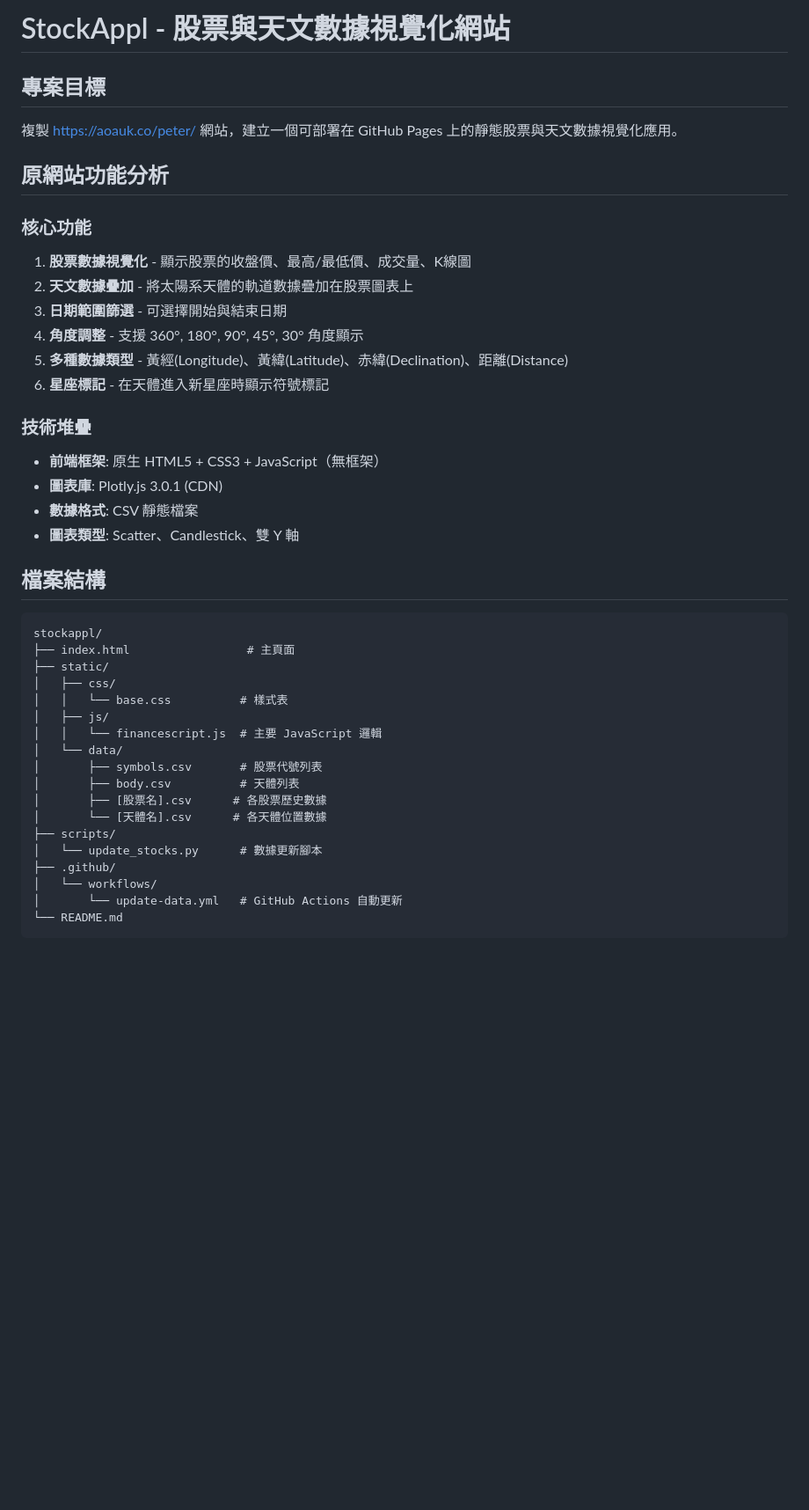
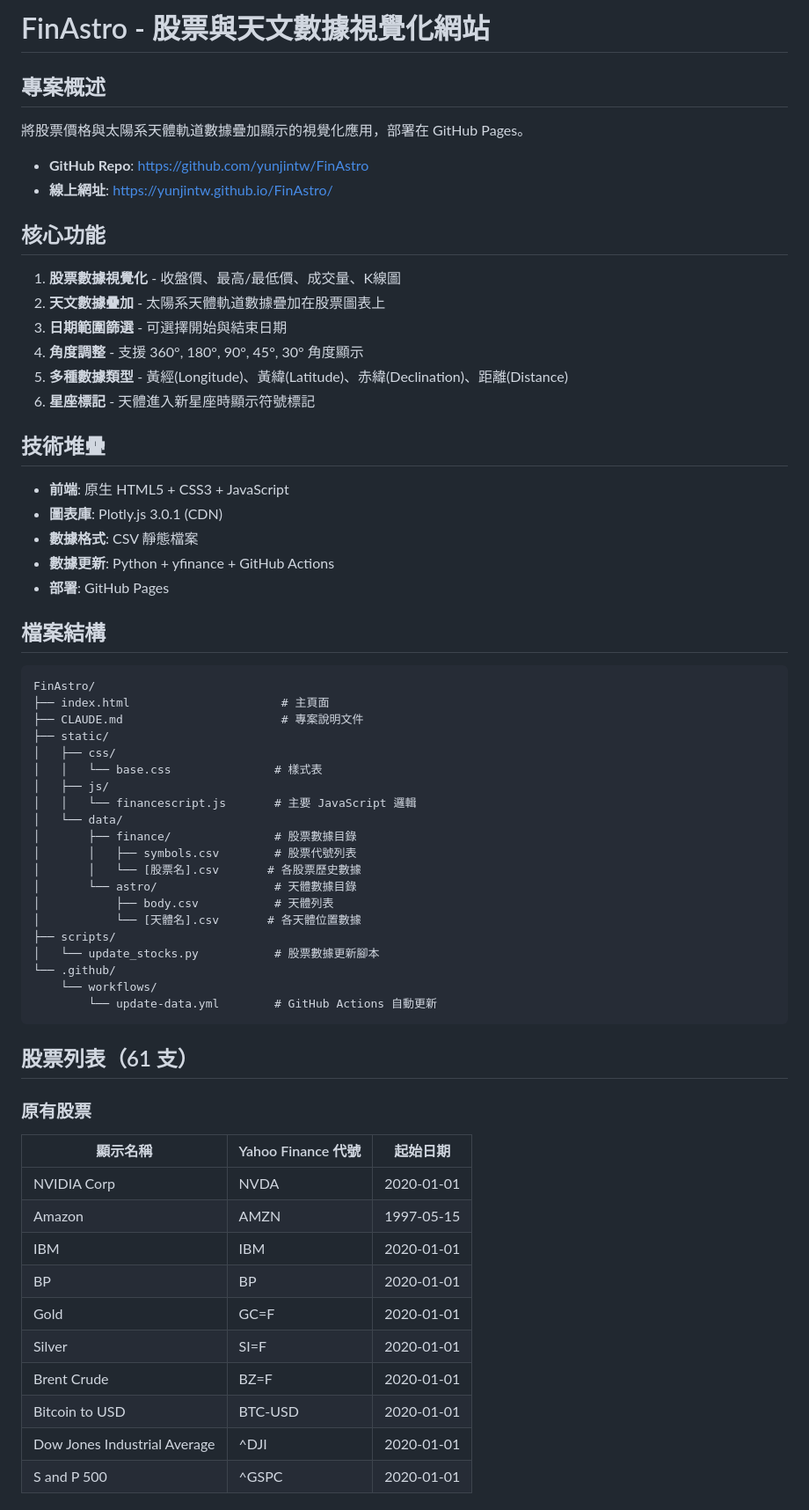
Before and after one commit to yunjintw/FinAstro, a Markdown page: CLAUDE.md, the part around one of its changes. Shown at 88% size. GitHub-like rendering; blank space fills up the shorter version.

````diff
--- a/CLAUDE.md
+++ b/CLAUDE.md
@@ -1,44 +1,67 @@
-# StockAppl - 股票與天文數據視覺化網站
+# FinAstro - 股票與天文數據視覺化網站
 
-## 專案目標
+## 專案概述
 
-複製 https://aoauk.co/peter/ 網站，建立一個可部署在 GitHub Pages 上的靜態股票與天文數據視覺化應用。
+將股票價格與太陽系天體軌道數據疊加顯示的視覺化應用，部署在 GitHub Pages。
 
-## 原網站功能分析
+- **GitHub Repo**: https://github.com/yunjintw/FinAstro
+- **線上網址**: https://yunjintw.github.io/FinAstro/
 
-### 核心功能
-1. **股票數據視覺化** - 顯示股票的收盤價、最高/最低價、成交量、K線圖
-2. **天文數據疊加** - 將太陽系天體的軌道數據疊加在股票圖表上
+## 核心功能
+
+1. **股票數據視覺化** - 收盤價、最高/最低價、成交量、K線圖
+2. **天文數據疊加** - 太陽系天體軌道數據疊加在股票圖表上
 3. **日期範圍篩選** - 可選擇開始與結束日期
 4. **角度調整** - 支援 360°, 180°, 90°, 45°, 30° 角度顯示
 5. **多種數據類型** - 黃經(Longitude)、黃緯(Latitude)、赤緯(Declination)、距離(Distance)
-6. **星座標記** - 在天體進入新星座時顯示符號標記
+6. **星座標記** - 天體進入新星座時顯示符號標記
 
-### 技術堆疊
-- **前端框架**: 原生 HTML5 + CSS3 + JavaScript（無框架）
+## 技術堆疊
+
+- **前端**: 原生 HTML5 + CSS3 + JavaScript
 - **圖表庫**: Plotly.js 3.0.1 (CDN)
 - **數據格式**: CSV 靜態檔案
-- **圖表類型**: Scatter、Candlestick、雙 Y 軸
+- **數據更新**: Python + yfinance + GitHub Actions
+- **部署**: GitHub Pages
 
 ## 檔案結構
 
 ```
-stockappl/
-├── index.html                 # 主頁面
+FinAstro/
+├── index.html                      # 主頁面
+├── CLAUDE.md                       # 專案說明文件
 ├── static/
 │   ├── css/
-│   │   └── base.css          # 樣式表
+│   │   └── base.css               # 樣式表
 │   ├── js/
-│   │   └── financescript.js  # 主要 JavaScript 邏輯
+│   │   └── financescript.js       # 主要 JavaScript 邏輯
 │   └── data/
-│       ├── symbols.csv       # 股票代號列表
-│       ├── body.csv          # 天體列表
-│       ├── [股票名].csv      # 各股票歷史數據
-│       └── [天體名].csv      # 各天體位置數據
+│       ├── finance/               # 股票數據目錄
+│       │   ├── symbols.csv        # 股票代號列表
+│       │   └── [股票名].csv       # 各股票歷史數據
+│       └── astro/                 # 天體數據目錄
+│           ├── body.csv           # 天體列表
+│           └── [天體名].csv       # 各天體位置數據
 ├── scripts/
-│   └── update_stocks.py      # 數據更新腳本
-├── .github/
-│   └── workflows/
-│       └── update-data.yml   # GitHub Actions 自動更新
-└── README.md
+│   └── update_stocks.py           # 股票數據更新腳本
+└── .github/
+    └── workflows/
+        └── update-data.yml        # GitHub Actions 自動更新
 ```
+
+## 股票列表（61 支）
+
+### 原有股票
+| 顯示名稱 | Yahoo Finance 代號 | 起始日期 |
+|---------|-------------------|----------|
+| NVIDIA Corp | NVDA | 2020-01-01 |
+| Amazon | AMZN | 1997-05-15 |
+| IBM | IBM | 2020-01-01 |
+| BP | BP | 2020-01-01 |
+| Gold | GC=F | 2020-01-01 |
+| Silver | SI=F | 2020-01-01 |
+| Brent Crude | BZ=F | 2020-01-01 |
+| Bitcoin to USD | BTC-USD | 2020-01-01 |
+| Dow Jones Industrial Average | ^DJI | 2020-01-01 |
+| S and P 500 | ^GSPC | 2020-01-01 |
+
````
Also changed, not shown: other parts of CLAUDE.md (+141 -102 lines).
